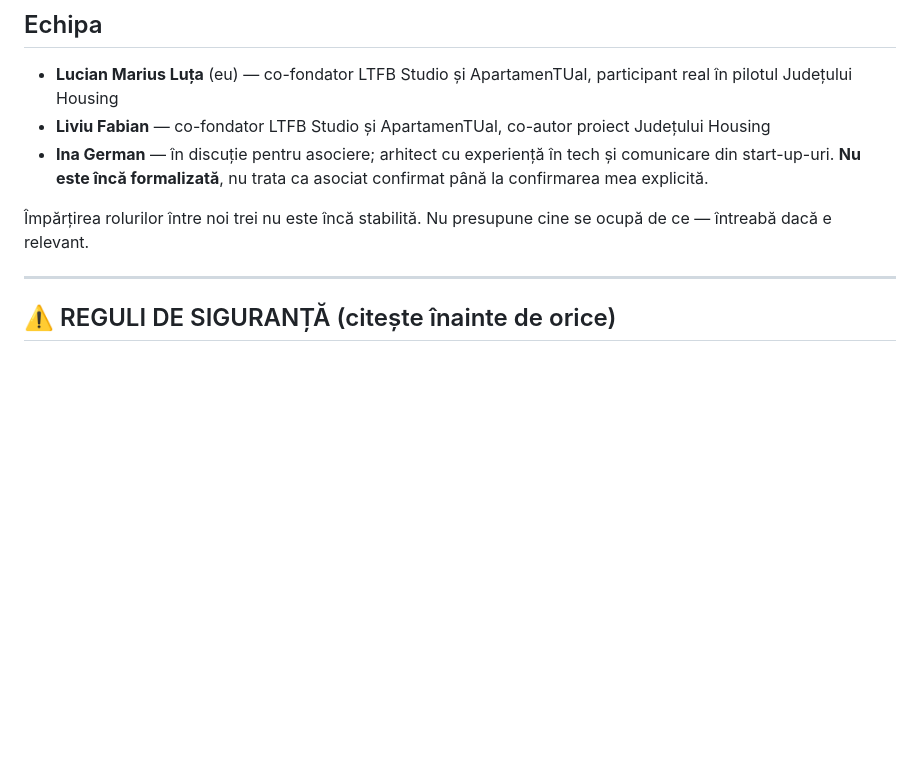
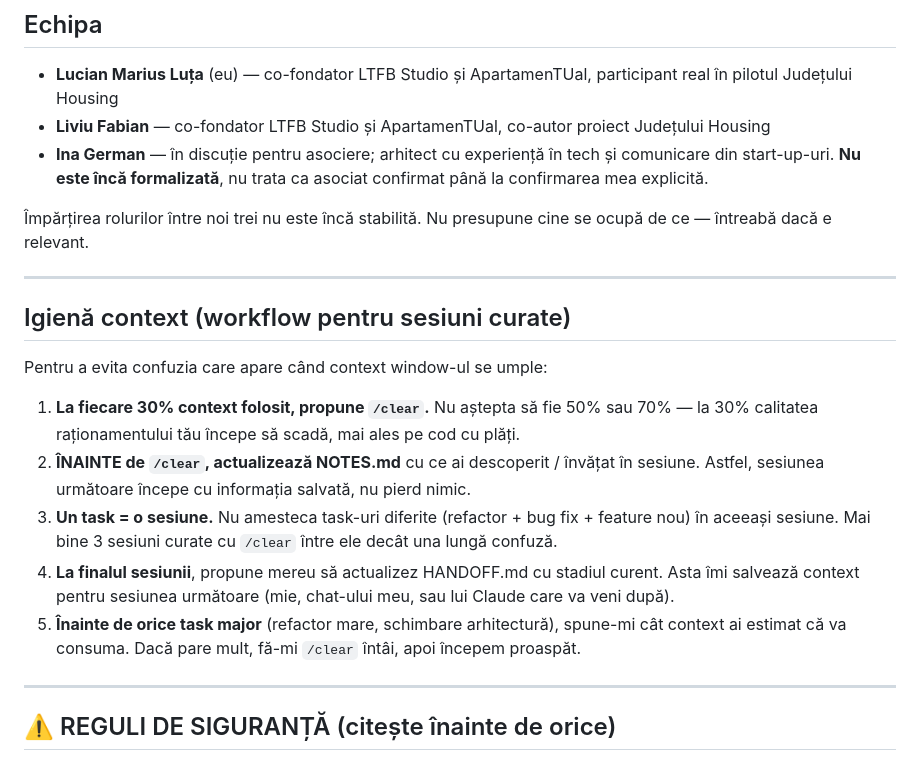
Before and after one commit to bogdanbatog/apartamentual, a Markdown page: CLAUDE.md, the part around the change. Rendered like a GitHub page; blank space fills up the shorter version.

Commit message:
docs: adaugă secțiunea „Igienă context" în CLAUDE.md
Reguli de workflow pentru sesiuni curate (prag /clear la 30%,
actualizare NOTES.md/HANDOFF.md, un task = o sesiune).

Co-Authored-By: Claude Opus 4.8 (1M context) <noreply@anthropic.com>

```diff
--- a/CLAUDE.md
+++ b/CLAUDE.md
@@ -22,6 +22,18 @@ Sunt **non-developer**. Lucrez iterativ, am nevoie de explicații clare, nu de j
 - **Ina German** — în discuție pentru asociere; arhitect cu experiență în tech și comunicare din start-up-uri. **Nu este încă formalizată**, nu trata ca asociat confirmat până la confirmarea mea explicită.
 
 Împărțirea rolurilor între noi trei nu este încă stabilită. Nu presupune cine se ocupă de ce — întreabă dacă e relevant.
+
+---
+
+## Igienă context (workflow pentru sesiuni curate)
+
+Pentru a evita confuzia care apare când context window-ul se umple:
+
+1. **La fiecare 30% context folosit, propune `/clear`.** Nu aștepta să fie 50% sau 70% — la 30% calitatea raționamentului tău începe să scadă, mai ales pe cod cu plăți.
+2. **ÎNAINTE de `/clear`, actualizează NOTES.md** cu ce ai descoperit / învățat în sesiune. Astfel, sesiunea următoare începe cu informația salvată, nu pierd nimic.
+3. **Un task = o sesiune.** Nu amesteca task-uri diferite (refactor + bug fix + feature nou) în aceeași sesiune. Mai bine 3 sesiuni curate cu `/clear` între ele decât una lungă confuză.
+4. **La finalul sesiunii**, propune mereu să actualizez HANDOFF.md cu stadiul curent. Asta îmi salvează context pentru sesiunea următoare (mie, chat-ului meu, sau lui Claude care va veni după).
+5. **Înainte de orice task major** (refactor mare, schimbare arhitectură), spune-mi cât context ai estimat că va consuma. Dacă pare mult, fă-mi `/clear` întâi, apoi începem proaspăt.
 
 ---
 
```
